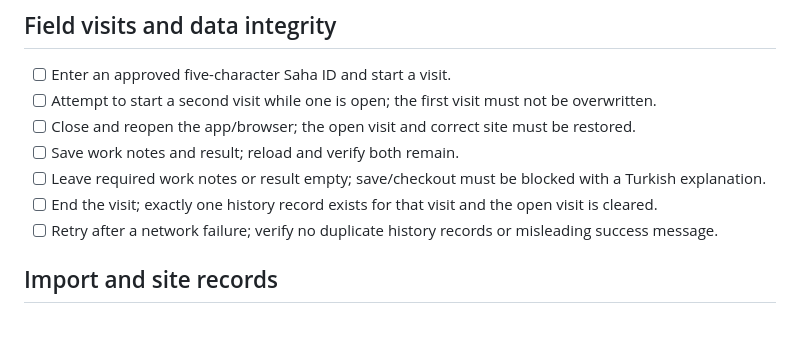
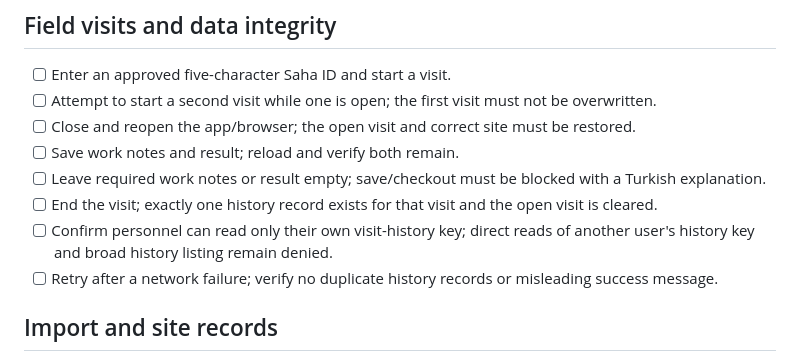
Before and after one commit to muhammetbspnr2/gsm-mobile, a Markdown page: QA_CHECKLIST.md, the part around the change. Drawn GitHub-style; blank space fills up the shorter version.

Commit message:
Add visit-history access-control regression case

```diff
--- a/QA_CHECKLIST.md
+++ b/QA_CHECKLIST.md
@@ -15,6 +15,7 @@ These checks require a real browser and a test account connected to the Firebase
 - [ ] Save work notes and result; reload and verify both remain.
 - [ ] Leave required work notes or result empty; save/checkout must be blocked with a Turkish explanation.
 - [ ] End the visit; exactly one history record exists for that visit and the open visit is cleared.
+- [ ] Confirm personnel can read only their own visit-history key; direct reads of another user's history key and broad history listing remain denied.
 - [ ] Retry after a network failure; verify no duplicate history records or misleading success message.
 
 ## Import and site records
```
